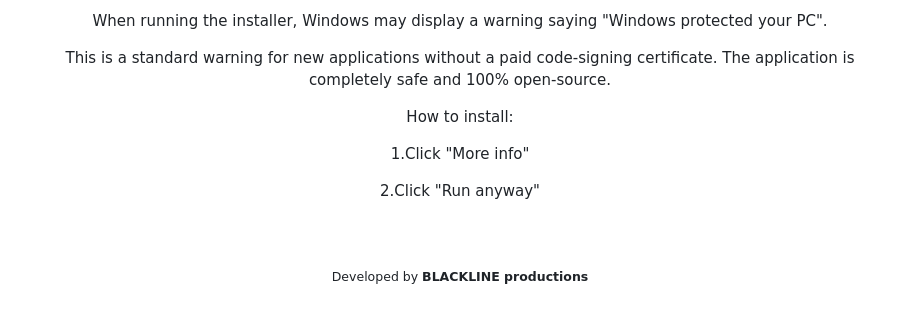
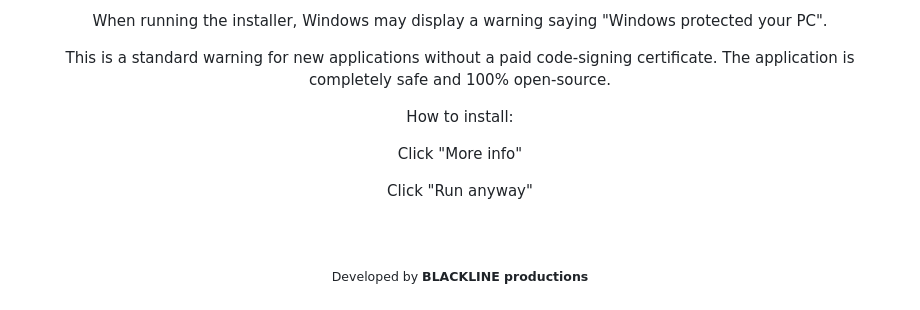
Before and after one commit to BLACKLINE-production/Scream-on-Stream, a Markdown page: README.md, the part around the change. Drawn GitHub-style.

```diff
--- a/README.md
+++ b/README.md
@@ -86,9 +86,9 @@ This is a standard warning for new applications without a paid code-signing cert
 
 How to install:
 
-  1.Click "More info"
+Click "More info"
 
-  2.Click "Run anyway"
+Click "Run anyway"
 
 <br>
 <br>
```
